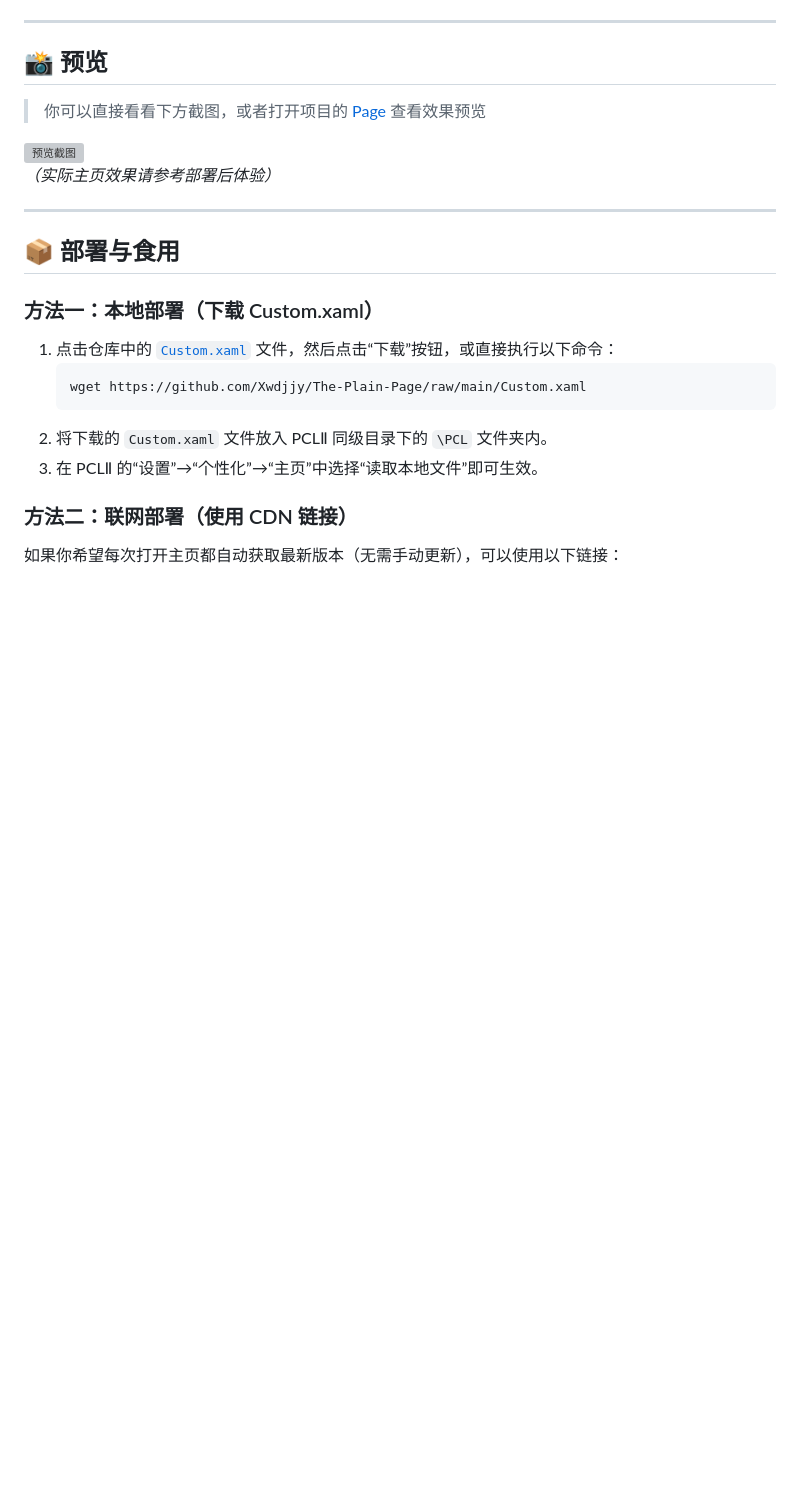
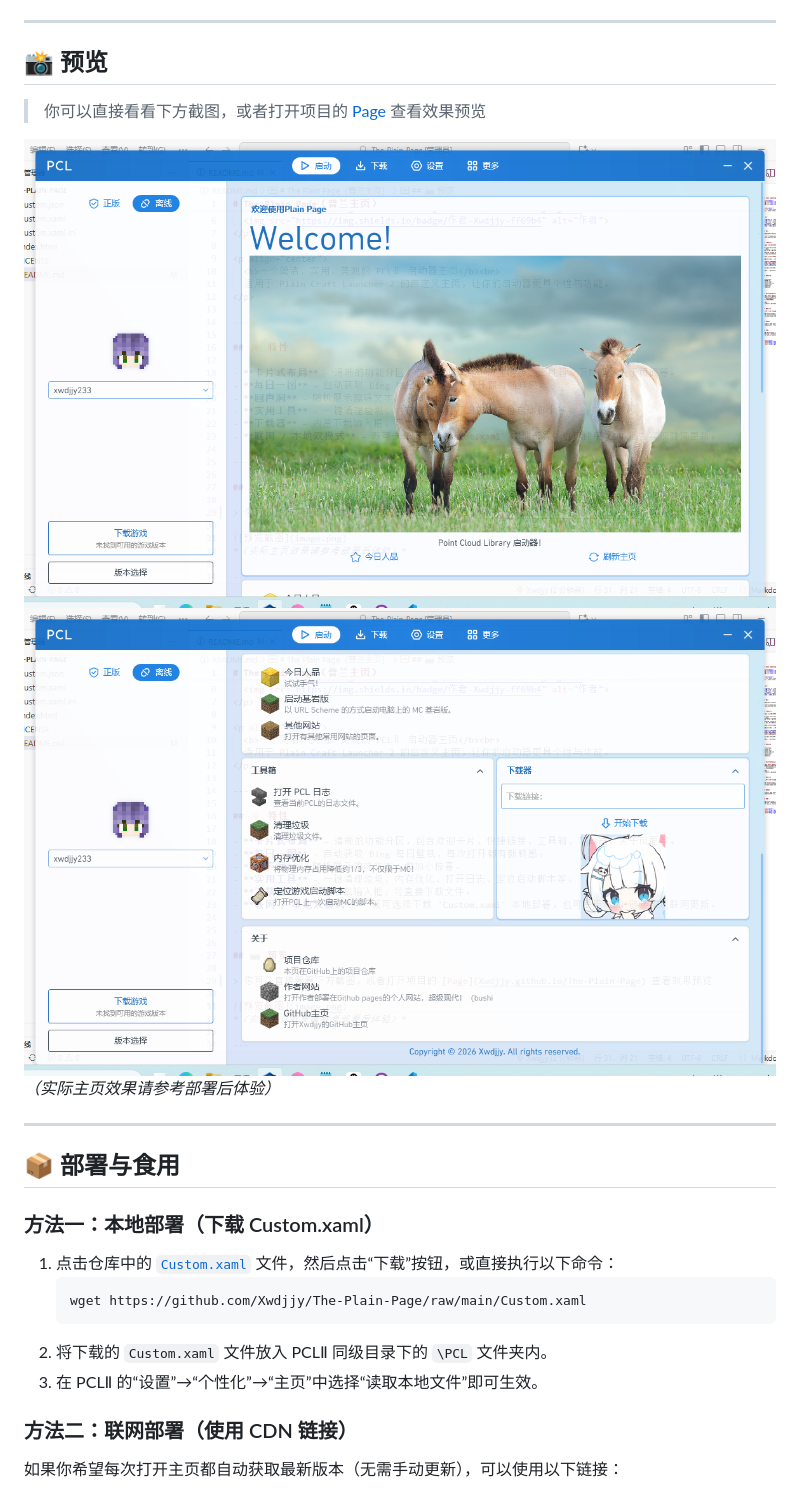
Before and after one commit to Xwdjjy/The-Plain-Page, a Markdown page: README.md, the part around the change printed below. Drawn GitHub-style; pictures changed too: image1.png (added), image2.png (added); blank space fills up the shorter version; grey boxes are pictures that could not be loaded.

```diff
--- a/README.md
+++ b/README.md
@@ -30,5 +30,6 @@
 
-![预览截图](image.png)
+![预览截图](image1.png)
+![预览截图](image2.png)
 *（实际主页效果请参考部署后体验）*
 
 ---
```
Also changed, not shown: other parts of README.md (+1 -1 lines), 1 other file.
